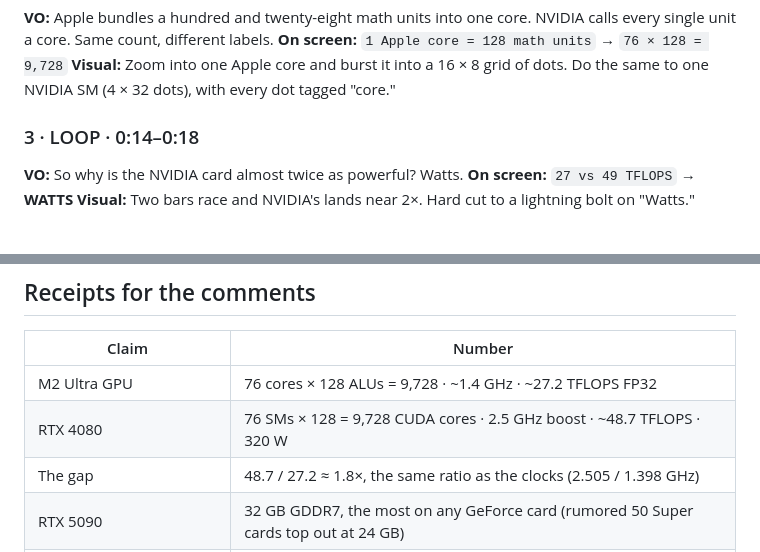
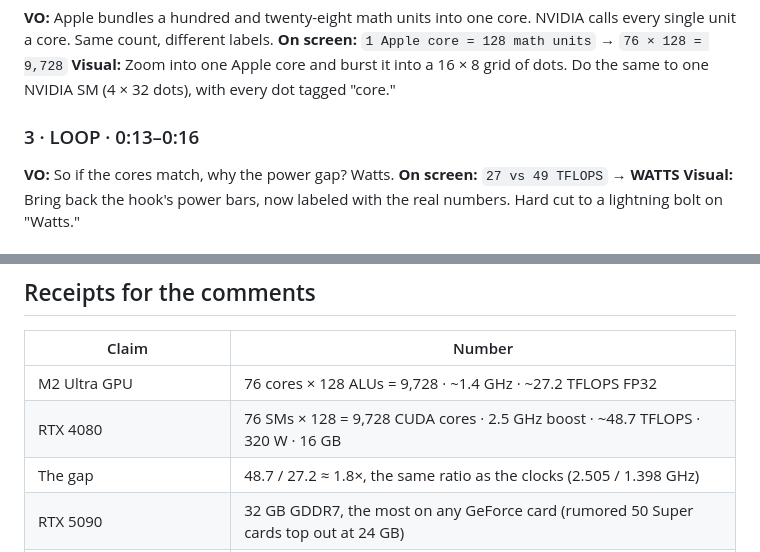
Before and after one commit to Ratneshpatil33/claude-cloud, a Markdown page: apple-vs-nvidia-gpu/script.md, 2 parts joined by grey strips. Rendered like a GitHub page.

```diff
--- a/apple-vs-nvidia-gpu/script.md
+++ b/apple-vs-nvidia-gpu/script.md
@@ -18,8 +18,8 @@
 **On screen:** `1 Apple core = 128 math units` → `76 × 128 = 9,728`
 **Visual:** Zoom into one Apple core and burst it into a 16 × 8 grid of dots. Do the same to one NVIDIA SM (4 × 32 dots), with every dot tagged "core."
 
-### 3 · LOOP · 0:14–0:18
-**VO:** So why is the NVIDIA card almost twice as powerful? Watts.
+### 3 · LOOP · 0:13–0:16
+**VO:** So if the cores match, why the power gap? Watts.
 **On screen:** `27 vs 49 TFLOPS` → **WATTS**
-**Visual:** Two bars race and NVIDIA's lands near 2×. Hard cut to a lightning bolt on "Watts."
+**Visual:** Bring back the hook's power bars, now labeled with the real numbers. Hard cut to a lightning bolt on "Watts."
 
@@ -71,7 +71,7 @@ Add this only if your read comes in under about 45 s. It goes after scene 4 (+4
 | Claim | Number |
 | --- | --- |
 | M2 Ultra GPU | 76 cores × 128 ALUs = 9,728 · ~1.4 GHz · ~27.2 TFLOPS FP32 |
-| RTX 4080 | 76 SMs × 128 = 9,728 CUDA cores · 2.5 GHz boost · ~48.7 TFLOPS · 320 W |
+| RTX 4080 | 76 SMs × 128 = 9,728 CUDA cores · 2.5 GHz boost · ~48.7 TFLOPS · 320 W · 16 GB |
 | The gap | 48.7 / 27.2 ≈ 1.8×, the same ratio as the clocks (2.505 / 1.398 GHz) |
 | RTX 5090 | 32 GB GDDR7, the most on any GeForce card (rumored 50 Super cards top out at 24 GB) |
 | Mac Studio (M5 Ultra, Aug 2026) | Up to 512 GB unified memory, 80-core GPU, ~1.2 TB/s |
```
Also changed, not shown: other parts of apple-vs-nvidia-gpu/script.md (+25 -25 lines).
